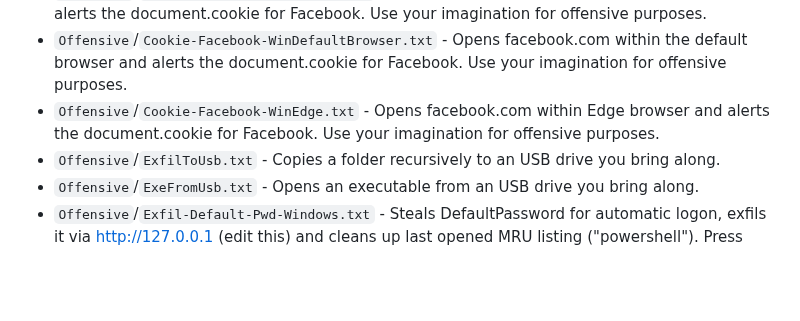
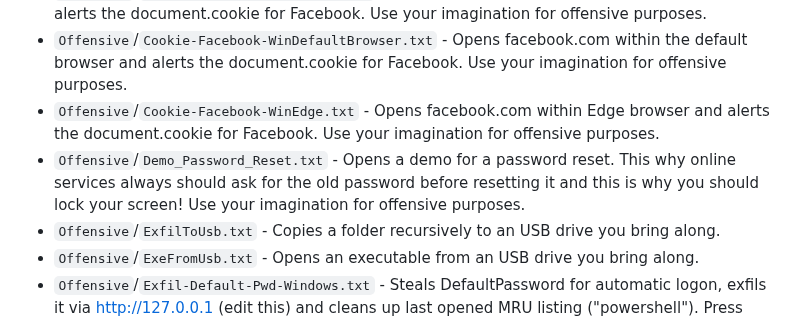
Before and after one commit to Zarcolio/flipperzero, a Markdown page: README.md, the part around the change. GitHub-like rendering; blank space fills up the shorter version.

```diff
--- a/README.md
+++ b/README.md
@@ -18,6 +18,7 @@ Stuff for Bad USB (or Bad KB on [Xtreme](https://github.com/Flipper-XFW/Xtreme-F
 * `Offensive`/`Cookie-Facebook-WinChrome.txt` - Opens facebook.com within Chrome browser and alerts the document.cookie for Facebook. Use your imagination for offensive purposes.
 * `Offensive`/`Cookie-Facebook-WinDefaultBrowser.txt` - Opens facebook.com within the default browser and alerts the document.cookie for Facebook. Use your imagination for offensive purposes.
 * `Offensive`/`Cookie-Facebook-WinEdge.txt` - Opens facebook.com within Edge browser and alerts the document.cookie for Facebook. Use your imagination for offensive purposes.
+* `Offensive`/`Demo_Password_Reset.txt` - Opens a demo for a password reset. This why online services always should ask for the old password before resetting it and this is why you should lock your screen! Use your imagination for offensive purposes.
 * `Offensive`/`ExfilToUsb.txt` - Copies a folder recursively to an USB drive you bring along.
 * `Offensive`/`ExeFromUsb.txt` - Opens an executable from an USB drive you bring along.
 * `Offensive`/`Exfil-Default-Pwd-Windows.txt` - Steals DefaultPassword for automatic logon, exfils it via http://127.0.0.1 (edit this) and cleans up last opened MRU listing ("powershell"). Press button to close MS Edge.
```
